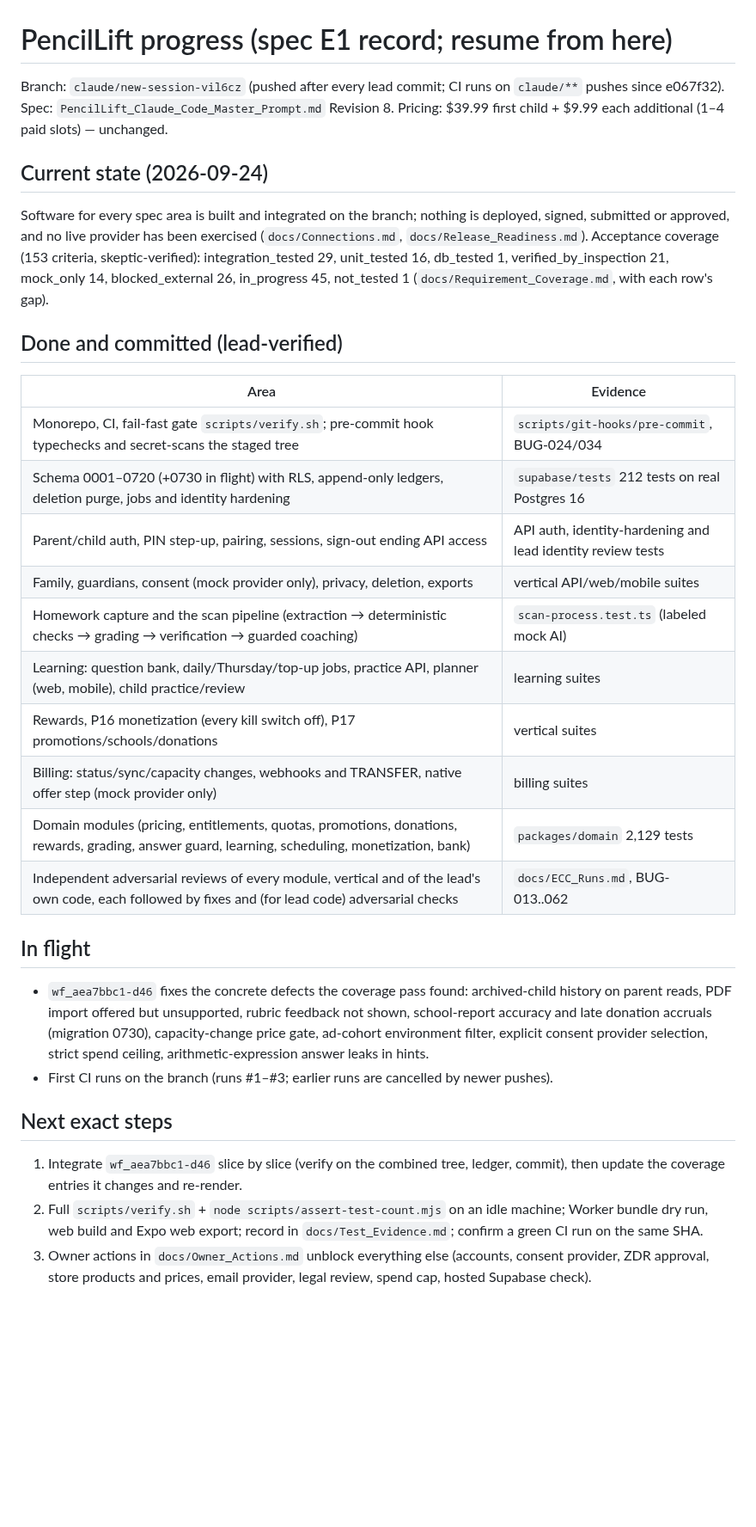
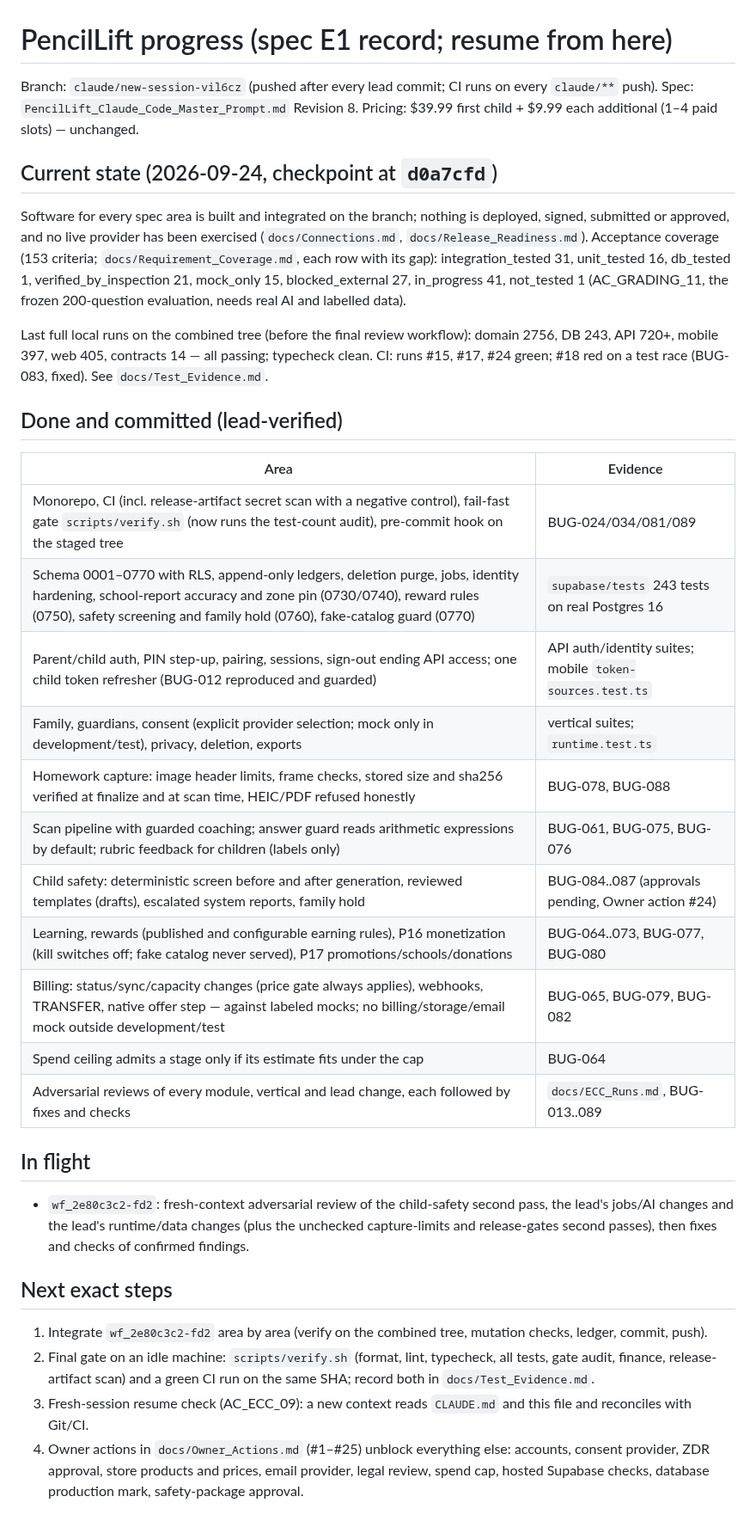
Before and after one commit to erickjgreenmd-byte/claudecampsophie, a Markdown page: docs/Progress.md, the part around the change. Shown at 86% size. GitHub-like rendering; blank space fills up the shorter version.

Commit message:
Progress: checkpoint at d0a7cfd (coverage, suites, CI, in-flight review, next steps)
Co-Authored-By: Claude Opus 5.5 <noreply@anthropic.com>
Claude-Session: https://claude.ai/code/session_01A2236HPxacx5HGZh3Nxnuu

```diff
--- a/docs/Progress.md
+++ b/docs/Progress.md
@@ -1,45 +1,49 @@
 # PencilLift progress (spec E1 record; resume from here)
 
-Branch: `claude/new-session-vil6cz` (pushed after every lead commit; CI runs on `claude/**` pushes since e067f32).
+Branch: `claude/new-session-vil6cz` (pushed after every lead commit; CI runs on every `claude/**` push).
 Spec: `PencilLift_Claude_Code_Master_Prompt.md` Revision 8. Pricing: $39.99 first child + $9.99 each additional
 (1–4 paid slots) — unchanged.
 
-## Current state (2026-09-24)
+## Current state (2026-09-24, checkpoint at `d0a7cfd`)
 
 Software for every spec area is built and integrated on the branch; nothing is deployed, signed, submitted or
 approved, and no live provider has been exercised (`docs/Connections.md`, `docs/Release_Readiness.md`).
-Acceptance coverage (153 criteria, skeptic-verified): integration_tested 29, unit_tested 16, db_tested 1,
-verified_by_inspection 21, mock_only 14, blocked_external 26, in_progress 45, not_tested 1
-(`docs/Requirement_Coverage.md`, with each row's gap).
+Acceptance coverage (153 criteria; `docs/Requirement_Coverage.md`, each row with its gap): integration_tested 31,
+unit_tested 16, db_tested 1, verified_by_inspection 21, mock_only 15, blocked_external 27, in_progress 41,
+not_tested 1 (AC_GRADING_11, the frozen 200-question evaluation, needs real AI and labelled data).
+
+Last full local runs on the combined tree (before the final review workflow): domain 2756, DB 243, API 720+,
+mobile 397, web 405, contracts 14 — all passing; typecheck clean. CI: runs #15, #17, #24 green; #18 red on a test race
+(BUG-083, fixed). See `docs/Test_Evidence.md`.
 
 ## Done and committed (lead-verified)
 
 | Area | Evidence |
 |---|---|
-| Monorepo, CI, fail-fast gate `scripts/verify.sh`; pre-commit hook typechecks and secret-scans the staged tree | `scripts/git-hooks/pre-commit`, BUG-024/034 |
-| Schema 0001–0720 (+0730 in flight) with RLS, append-only ledgers, deletion purge, jobs and identity hardening | `supabase/tests` 212 tests on real Postgres 16 |
-| Parent/child auth, PIN step-up, pairing, sessions, sign-out ending API access | API auth, identity-hardening and lead identity review tests |
-| Family, guardians, consent (mock provider only), privacy, deletion, exports | vertical API/web/mobile suites |
-| Homework capture and the scan pipeline (extraction → deterministic checks → grading → verification → guarded coaching) | `scan-process.test.ts` (labeled mock AI) |
-| Learning: question bank, daily/Thursday/top-up jobs, practice API, planner (web, mobile), child practice/review | learning suites |
-| Rewards, P16 monetization (every kill switch off), P17 promotions/schools/donations | vertical suites |
-| Billing: status/sync/capacity changes, webhooks and TRANSFER, native offer step (mock provider only) | billing suites |
-| Domain modules (pricing, entitlements, quotas, promotions, donations, rewards, grading, answer guard, learning, scheduling, monetization, bank) | `packages/domain` 2,129 tests |
-| Independent adversarial reviews of every module, vertical and of the lead's own code, each followed by fixes and (for lead code) adversarial checks | `docs/ECC_Runs.md`, BUG-013..062 |
+| Monorepo, CI (incl. release-artifact secret scan with a negative control), fail-fast gate `scripts/verify.sh` (now runs the test-count audit), pre-commit hook on the staged tree | BUG-024/034/081/089 |
+| Schema 0001–0770 with RLS, append-only ledgers, deletion purge, jobs, identity hardening, school-report accuracy and zone pin (0730/0740), reward rules (0750), safety screening and family hold (0760), fake-catalog guard (0770) | `supabase/tests` 243 tests on real Postgres 16 |
+| Parent/child auth, PIN step-up, pairing, sessions, sign-out ending API access; one child token refresher (BUG-012 reproduced and guarded) | API auth/identity suites; mobile `token-sources.test.ts` |
+| Family, guardians, consent (explicit provider selection; mock only in development/test), privacy, deletion, exports | vertical suites; `runtime.test.ts` |
+| Homework capture: image header limits, frame checks, stored size and sha256 verified at finalize and at scan time, HEIC/PDF refused honestly | BUG-078, BUG-088 |
+| Scan pipeline with guarded coaching; answer guard reads arithmetic expressions by default; rubric feedback for children (labels only) | BUG-061, BUG-075, BUG-076 |
+| Child safety: deterministic screen before and after generation, reviewed templates (drafts), escalated system reports, family hold | BUG-084..087 (approvals pending, Owner action #24) |
+| Learning, rewards (published and configurable earning rules), P16 monetization (kill switches off; fake catalog never served), P17 promotions/schools/donations | BUG-064..073, BUG-077, BUG-080 |
+| Billing: status/sync/capacity changes (price gate always applies), webhooks, TRANSFER, native offer step — against labeled mocks; no billing/storage/email mock outside development/test | BUG-065, BUG-079, BUG-082 |
+| Spend ceiling admits a stage only if its estimate fits under the cap | BUG-064 |
+| Adversarial reviews of every module, vertical and lead change, each followed by fixes and checks | `docs/ECC_Runs.md`, BUG-013..089 |
 
 ## In flight
 
-- `wf_aea7bbc1-d46` fixes the concrete defects the coverage pass found: archived-child history on parent reads,
-  PDF import offered but unsupported, rubric feedback not shown, school-report accuracy and late donation
-  accruals (migration 0730), capacity-change price gate, ad-cohort environment filter, explicit consent
-  provider selection, strict spend ceiling, arithmetic-expression answer leaks in hints.
-- First CI runs on the branch (runs #1–#3; earlier runs are cancelled by newer pushes).
+- `wf_2e80c3c2-fd2`: fresh-context adversarial review of the child-safety second pass, the lead's jobs/AI changes and
+  the lead's runtime/data changes (plus the unchecked capture-limits and release-gates second passes), then fixes and
+  checks of confirmed findings.
 
 ## Next exact steps
 
-1. Integrate `wf_aea7bbc1-d46` slice by slice (verify on the combined tree, ledger, commit), then update the
-   coverage entries it changes and re-render.
-2. Full `scripts/verify.sh` + `node scripts/assert-test-count.mjs` on an idle machine; Worker bundle dry run,
-   web build and Expo web export; record in `docs/Test_Evidence.md`; confirm a green CI run on the same SHA.
-3. Owner actions in `docs/Owner_Actions.md` unblock everything else (accounts, consent provider, ZDR approval,
-   store products and prices, email provider, legal review, spend cap, hosted Supabase check).
+1. Integrate `wf_2e80c3c2-fd2` area by area (verify on the combined tree, mutation checks, ledger, commit, push).
+2. Final gate on an idle machine: `scripts/verify.sh` (format, lint, typecheck, all tests, gate audit, finance,
+   release-artifact scan) and a green CI run on the same SHA; record both in `docs/Test_Evidence.md`.
+3. Fresh-session resume check (AC_ECC_09): a new context reads `CLAUDE.md` and this file and reconciles with Git/CI.
+4. Owner actions in `docs/Owner_Actions.md` (#1–#25) unblock everything else: accounts, consent provider, ZDR
+   approval, store products and prices, email provider, legal review, spend cap, hosted Supabase checks, database
+   production mark, safety-package approval.
```
